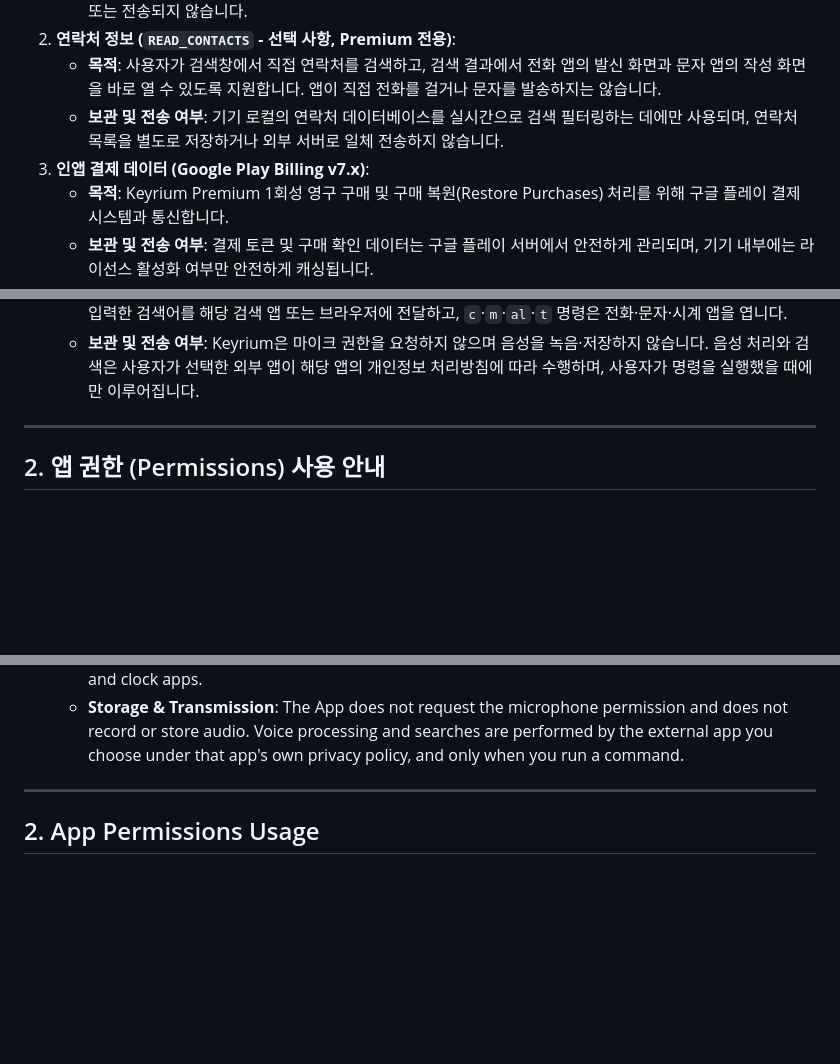
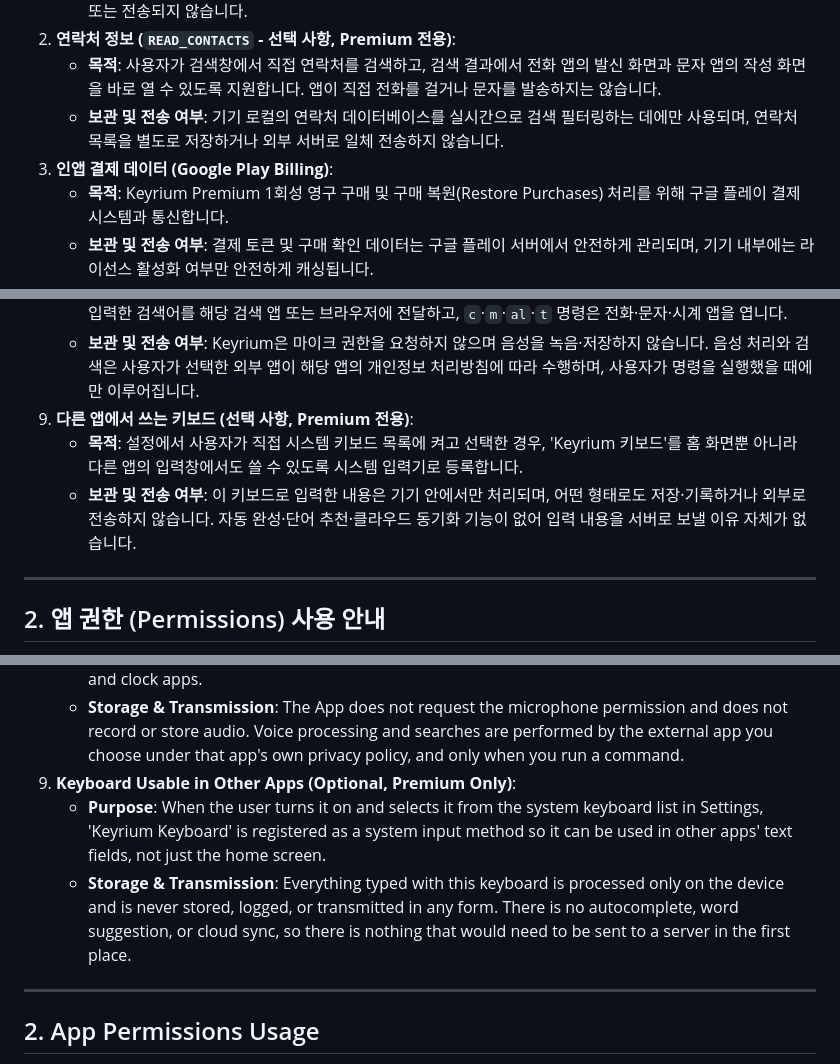
Before and after one commit to bahnseo/bahnseo.github.io, a Markdown page: Keyrium_PrivacyPolicy_v1.0.md, 3 parts joined by grey strips. Drawn GitHub-style; blank space fills up the shorter version.

```diff
--- a/Keyrium_PrivacyPolicy_v1.0.md
+++ b/Keyrium_PrivacyPolicy_v1.0.md
@@ -16,7 +16,7 @@
 2. **연락처 정보 (`READ_CONTACTS` - 선택 사항, Premium 전용)**:
    - **목적**: 사용자가 검색창에서 직접 연락처를 검색하고, 검색 결과에서 전화 앱의 발신 화면과 문자 앱의 작성 화면을 바로 열 수 있도록 지원합니다. 앱이 직접 전화를 걸거나 문자를 발송하지는 않습니다.
    - **보관 및 전송 여부**: 기기 로컬의 연락처 데이터베이스를 실시간으로 검색 필터링하는 데에만 사용되며, 연락처 목록을 별도로 저장하거나 외부 서버로 일체 전송하지 않습니다.
-3. **인앱 결제 데이터 (Google Play Billing v7.x)**:
+3. **인앱 결제 데이터 (Google Play Billing)**:
    - **목적**: Keyrium Premium 1회성 영구 구매 및 구매 복원(Restore Purchases) 처리를 위해 구글 플레이 결제 시스템과 통신합니다.
    - **보관 및 전송 여부**: 결제 토큰 및 구매 확인 데이터는 구글 플레이 서버에서 안전하게 관리되며, 기기 내부에는 라이선스 활성화 여부만 안전하게 캐싱됩니다.
 4. **광고 관련 데이터 (Google AdMob)**:
@@ -35,6 +35,9 @@
 8. **음성 검색 및 외부 앱 연동 (선택 사항)**:
    - **목적**: 마이크 키는 기기에 설치된 음성 인식 앱을 호출하여 검색어를 받아옵니다. 검색창의 `g`·`y`·`naver` 명령은 입력한 검색어를 해당 검색 앱 또는 브라우저에 전달하고, `c`·`m`·`al`·`t` 명령은 전화·문자·시계 앱을 엽니다.
    - **보관 및 전송 여부**: Keyrium은 마이크 권한을 요청하지 않으며 음성을 녹음·저장하지 않습니다. 음성 처리와 검색은 사용자가 선택한 외부 앱이 해당 앱의 개인정보 처리방침에 따라 수행하며, 사용자가 명령을 실행했을 때에만 이루어집니다.
+9. **다른 앱에서 쓰는 키보드 (선택 사항, Premium 전용)**:
+   - **목적**: 설정에서 사용자가 직접 시스템 키보드 목록에 켜고 선택한 경우, 'Keyrium 키보드'를 홈 화면뿐 아니라 다른 앱의 입력창에서도 쓸 수 있도록 시스템 입력기로 등록합니다.
+   - **보관 및 전송 여부**: 이 키보드로 입력한 내용은 기기 안에서만 처리되며, 어떤 형태로도 저장·기록하거나 외부로 전송하지 않습니다. 자동 완성·단어 추천·클라우드 동기화 기능이 없어 입력 내용을 서버로 보낼 이유 자체가 없습니다.
 
 ---
 
@@ -138,6 +142,9 @@ The following data is processed locally or integrated with Google services to pr
 8. **Voice Search and External App Integration (Optional)**:
    - **Purpose**: The microphone key launches a voice recognition app already installed on your device and receives the recognized text. The `g`, `y` and `naver` search commands pass the text you typed to the search app or browser, and the `c`, `m`, `al` and `t` commands open the phone, messaging and clock apps.
    - **Storage & Transmission**: The App does not request the microphone permission and does not record or store audio. Voice processing and searches are performed by the external app you choose under that app's own privacy policy, and only when you run a command.
+9. **Keyboard Usable in Other Apps (Optional, Premium Only)**:
+   - **Purpose**: When the user turns it on and selects it from the system keyboard list in Settings, 'Keyrium Keyboard' is registered as a system input method so it can be used in other apps' text fields, not just the home screen.
+   - **Storage & Transmission**: Everything typed with this keyboard is processed only on the device and is never stored, logged, or transmitted in any form. There is no autocomplete, word suggestion, or cloud sync, so there is nothing that would need to be sent to a server in the first place.
 
 ---
 
```
Also changed, not shown: other parts of Keyrium_PrivacyPolicy_v1.0.md (+5 -3 lines).
